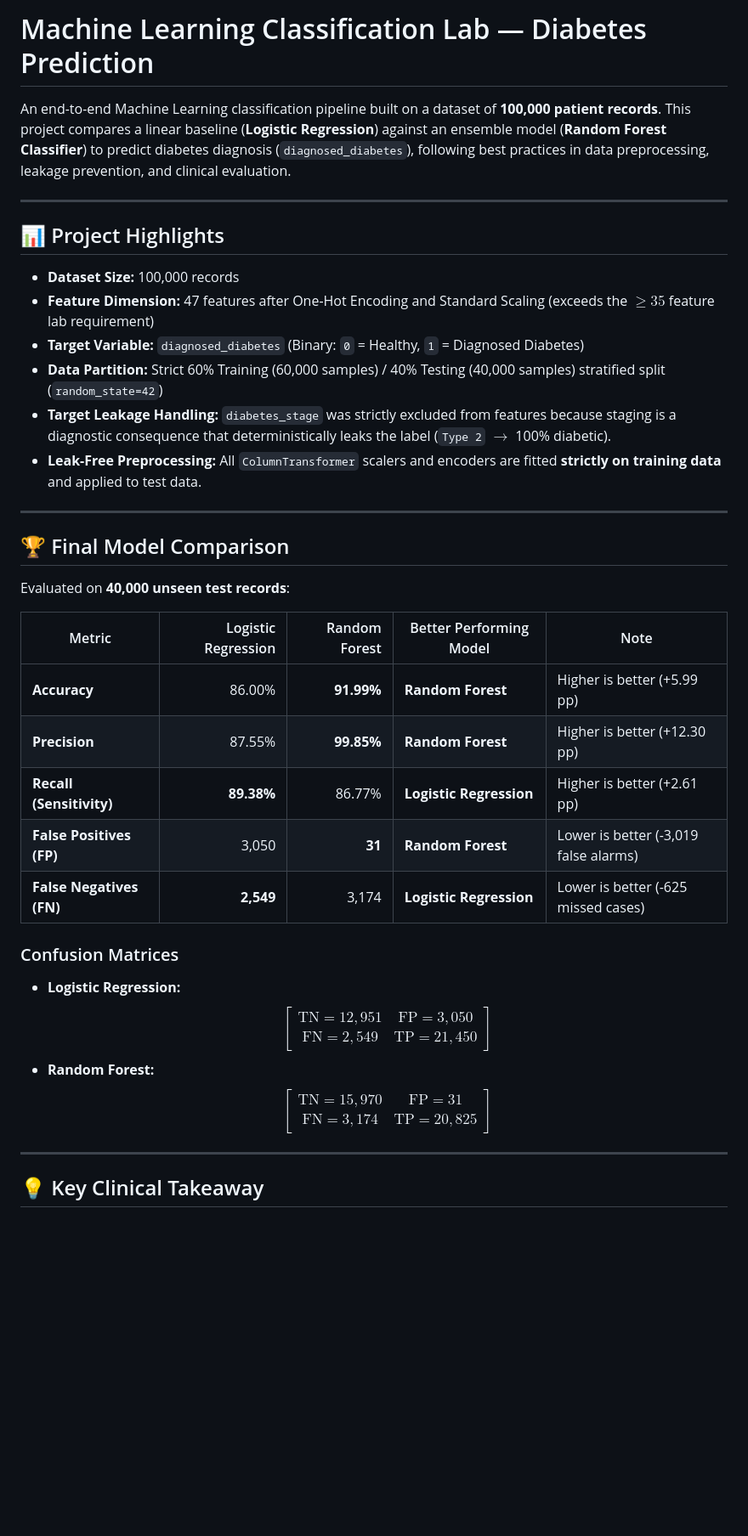
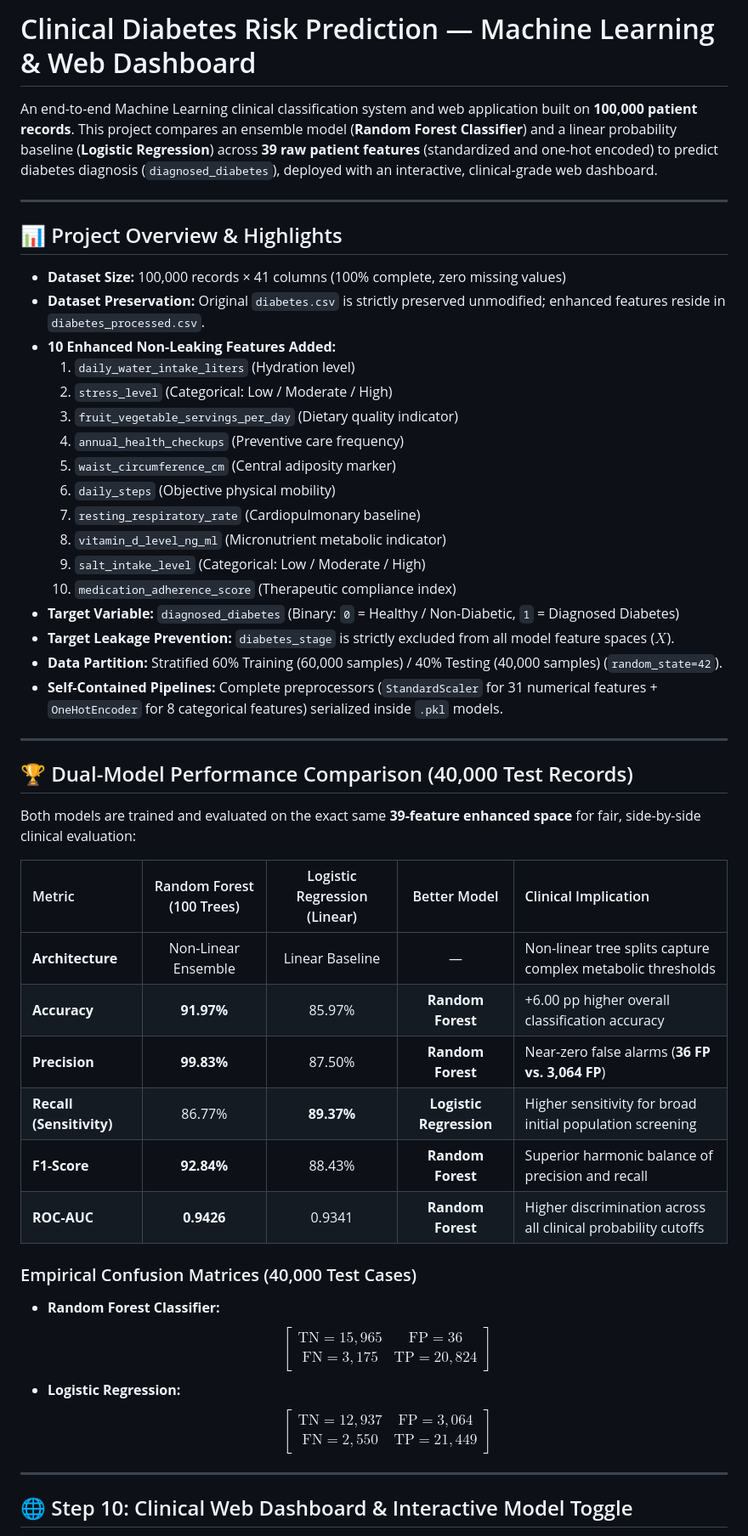
Before and after one commit to 231969-max/model-training-diabeties-ds-, a Markdown page: README.md, the part around one of its changes. Shown at 85% size. Drawn GitHub-style; blank space fills up the shorter version.

```diff
--- a/README.md
+++ b/README.md
@@ -1,40 +1,52 @@
-# Machine Learning Classification Lab — Diabetes Prediction
+# Clinical Diabetes Risk Prediction — Machine Learning & Web Dashboard
 
-An end-to-end Machine Learning classification pipeline built on a dataset of **100,000 patient records**. This project compares a linear baseline (**Logistic Regression**) against an ensemble model (**Random Forest Classifier**) to predict diabetes diagnosis (`diagnosed_diabetes`), following best practices in data preprocessing, leakage prevention, and clinical evaluation.
+An end-to-end Machine Learning clinical classification system and web application built on **100,000 patient records**. This project compares an ensemble model (**Random Forest Classifier**) and a linear probability baseline (**Logistic Regression**) across **39 raw patient features** (standardized and one-hot encoded) to predict diabetes diagnosis (`diagnosed_diabetes`), deployed with an interactive, clinical-grade web dashboard.
 
 ---
 
-## 📊 Project Highlights
+## 📊 Project Overview & Highlights
 
-* **Dataset Size:** 100,000 records
-* **Feature Dimension:** 47 features after One-Hot Encoding and Standard Scaling (exceeds the $\ge 35$ feature lab requirement)
-* **Target Variable:** `diagnosed_diabetes` (Binary: `0` = Healthy, `1` = Diagnosed Diabetes)
-* **Data Partition:** Strict 60% Training (60,000 samples) / 40% Testing (40,000 samples) stratified split (`random_state=42`)
-* **Target Leakage Handling:** `diabetes_stage` was strictly excluded from features because staging is a diagnostic consequence that deterministically leaks the label (`Type 2` $\rightarrow$ 100% diabetic).
-* **Leak-Free Preprocessing:** All `ColumnTransformer` scalers and encoders are fitted **strictly on training data** and applied to test data.
+* **Dataset Size:** 100,000 records × 41 columns (100% complete, zero missing values)
+* **Dataset Preservation:** Original `diabetes.csv` is strictly preserved unmodified; enhanced features reside in `diabetes_processed.csv`.
+* **10 Enhanced Non-Leaking Features Added:**
+  1. `daily_water_intake_liters` (Hydration level)
+  2. `stress_level` (Categorical: Low / Moderate / High)
+  3. `fruit_vegetable_servings_per_day` (Dietary quality indicator)
+  4. `annual_health_checkups` (Preventive care frequency)
+  5. `waist_circumference_cm` (Central adiposity marker)
+  6. `daily_steps` (Objective physical mobility)
+  7. `resting_respiratory_rate` (Cardiopulmonary baseline)
+  8. `vitamin_d_level_ng_ml` (Micronutrient metabolic indicator)
+  9. `salt_intake_level` (Categorical: Low / Moderate / High)
+  10. `medication_adherence_score` (Therapeutic compliance index)
+* **Target Variable:** `diagnosed_diabetes` (Binary: `0` = Healthy / Non-Diabetic, `1` = Diagnosed Diabetes)
+* **Target Leakage Prevention:** `diabetes_stage` is strictly excluded from all model feature spaces ($X$).
+* **Data Partition:** Stratified 60% Training (60,000 samples) / 40% Testing (40,000 samples) (`random_state=42`).
+* **Self-Contained Pipelines:** Complete preprocessors (`StandardScaler` for 31 numerical features + `OneHotEncoder` for 8 categorical features) serialized inside `.pkl` models.
 
 ---
 
-## 🏆 Final Model Comparison
+## 🏆 Dual-Model Performance Comparison (40,000 Test Records)
 
-Evaluated on **40,000 unseen test records**:
+Both models are trained and evaluated on the exact same **39-feature enhanced space** for fair, side-by-side clinical evaluation:
 
-| Metric | Logistic Regression | Random Forest | Better Performing Model | Note |
-|---|---:|---:|---|---|
-| **Accuracy** | 86.00% | **91.99%** | **Random Forest** | Higher is better (+5.99 pp) |
-| **Precision** | 87.55% | **99.85%** | **Random Forest** | Higher is better (+12.30 pp) |
-| **Recall (Sensitivity)** | **89.38%** | 86.77% | **Logistic Regression** | Higher is better (+2.61 pp) |
-| **False Positives (FP)** | 3,050 | **31** | **Random Forest** | Lower is better (-3,019 false alarms) |
-| **False Negatives (FN)** | **2,549** | 3,174 | **Logistic Regression** | Lower is better (-625 missed cases) |
+| Metric | Random Forest (100 Trees) | Logistic Regression (Linear) | Better Model | Clinical Implication |
+| :--- | :---: | :---: | :---: | :--- |
+| **Architecture** | Non-Linear Ensemble | Linear Baseline | — | Non-linear tree splits capture complex metabolic thresholds |
+| **Accuracy** | **91.97%** | 85.97% | **Random Forest** | +6.00 pp higher overall classification accuracy |
+| **Precision** | **99.83%** | 87.50% | **Random Forest** | Near-zero false alarms (**36 FP vs. 3,064 FP**) |
+| **Recall (Sensitivity)** | 86.77% | **89.37%** | **Logistic Regression** | Higher sensitivity for broad initial population screening |
+| **F1-Score** | **92.84%** | 88.43% | **Random Forest** | Superior harmonic balance of precision and recall |
+| **ROC-AUC** | **0.9426** | 0.9341 | **Random Forest** | Higher discrimination across all clinical probability cutoffs |
 
-### Confusion Matrices
+### Empirical Confusion Matrices (40,000 Test Cases)
 
+* **Random Forest Classifier:**
+  $$\begin{bmatrix} \text{TN}=15,965 & \text{FP}=36 \\ \text{FN}=3,175 & \text{TP}=20,824 \end{bmatrix}$$
 * **Logistic Regression:**
-  $$\begin{bmatrix} \text{TN}=12,951 & \text{FP}=3,050 \\ \text{FN}=2,549 & \text{TP}=21,450 \end{bmatrix}$$
-* **Random Forest:**
-  $$\begin{bmatrix} \text{TN}=15,970 & \text{FP}=31 \\ \text{FN}=3,174 & \text{TP}=20,825 \end{bmatrix}$$
+  $$\begin{bmatrix} \text{TN}=12,937 & \text{FP}=3,064 \\ \text{FN}=2,550 & \text{TP}=21,449 \end{bmatrix}$$
 
 ---
 
-## 💡 Key Clinical Takeaway
+## 🌐 Step 10: Clinical Web Dashboard & Interactive Model Toggle
 
```
Also changed, not shown: other parts of README.md (+64 -34 lines).
